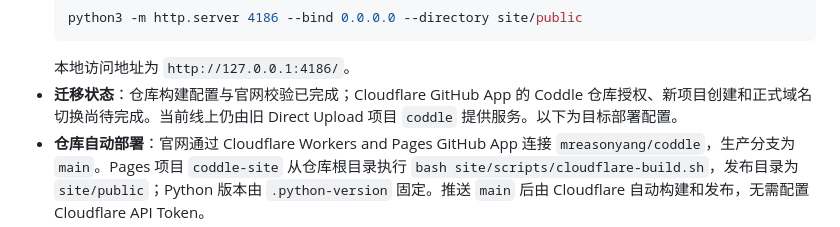
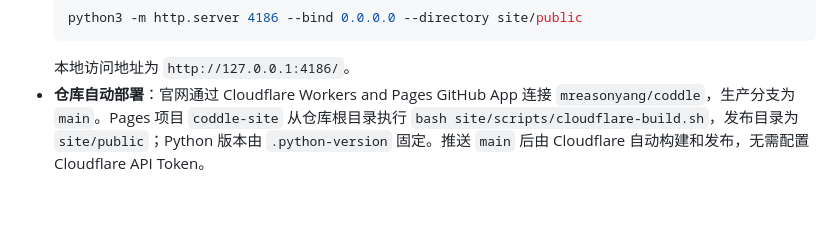
Before and after one commit to mreasonyang/coddle, a Markdown page: README.md, the part around the change. Drawn GitHub-style; folded sections open; blank space fills up the shorter version.

````diff
--- a/README.md
+++ b/README.md
@@ -129,7 +129,6 @@
   python3 -m http.server 4186 --bind 0.0.0.0 --directory site/public
   ```
   本地访问地址为 `http://127.0.0.1:4186/`。
-- **迁移状态**：仓库构建配置与官网校验已完成；Cloudflare GitHub App 的 Coddle 仓库授权、新项目创建和正式域名切换尚待完成。当前线上仍由旧 Direct Upload 项目 `coddle` 提供服务。以下为目标部署配置。
 - **仓库自动部署**：官网通过 Cloudflare Workers and Pages GitHub App 连接 `mreasonyang/coddle`，生产分支为 `main`。Pages 项目 `coddle-site` 从仓库根目录执行 `bash site/scripts/cloudflare-build.sh`，发布目录为 `site/public`；Python 版本由 `.python-version` 固定。推送 `main` 后由 Cloudflare 自动构建和发布，无需配置 Cloudflare API Token。
 - **本地校验与打包**：运行 `bash site/scripts/cloudflare-build.sh`，检查公开资源、下载文件校验值与 JavaScript 语法，并生成 `site/dist/coddle-site.zip` 和文件校验清单。GitHub 的 [官网校验工作流](.github/workflows/site.yml) 执行相同检查并保留提交绑定的产物；部署由 Cloudflare 原生集成完成。
 - **域名与恢复**：`coddle.kyun.si` 绑定 `coddle-site`。旧 Direct Upload 项目 `coddle` 保留既有部署作为恢复来源。需要调整 GitHub App 授权时，只增加所需仓库，保留其他已有授权。
````
Also changed, not shown: README.en.md (+0 -1 lines).
